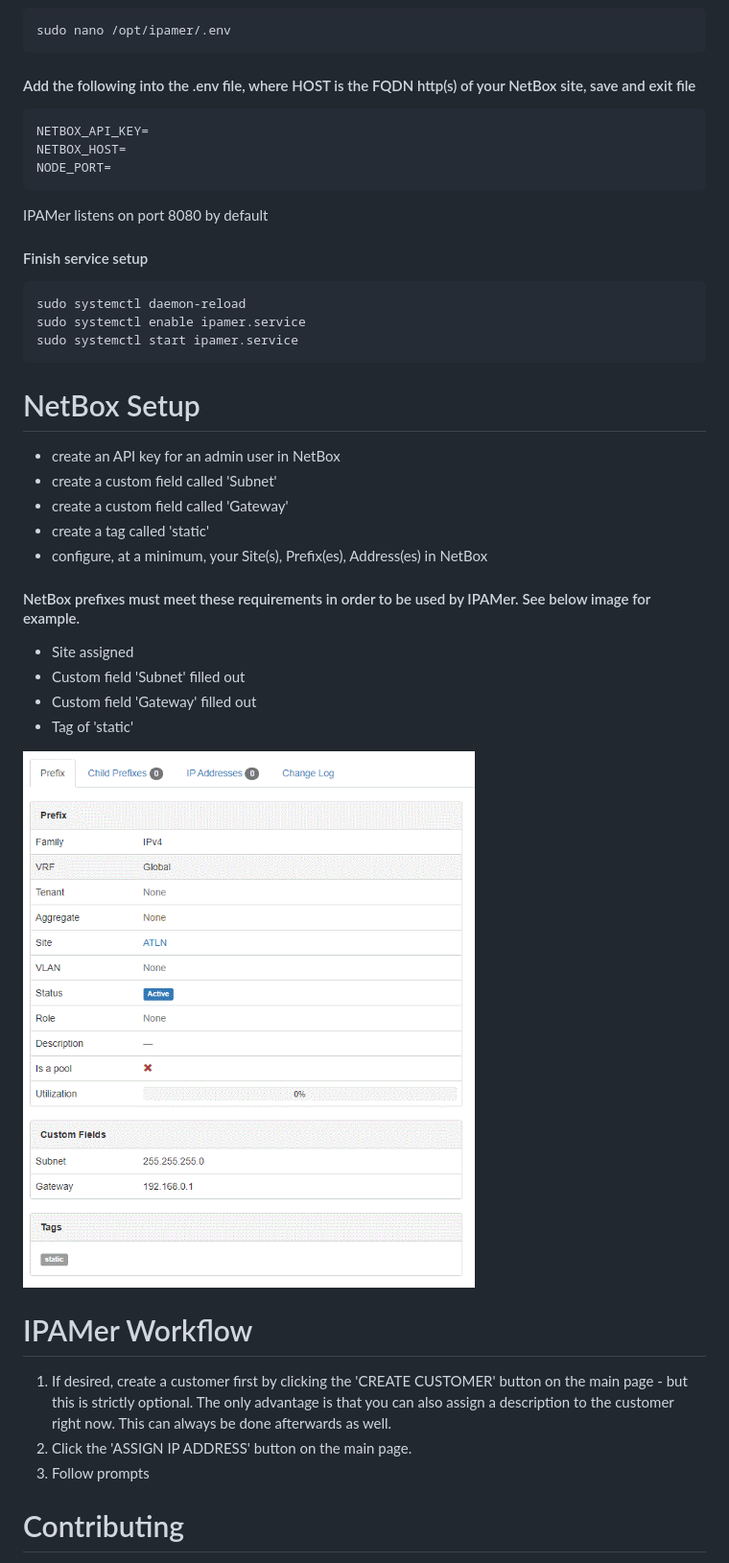
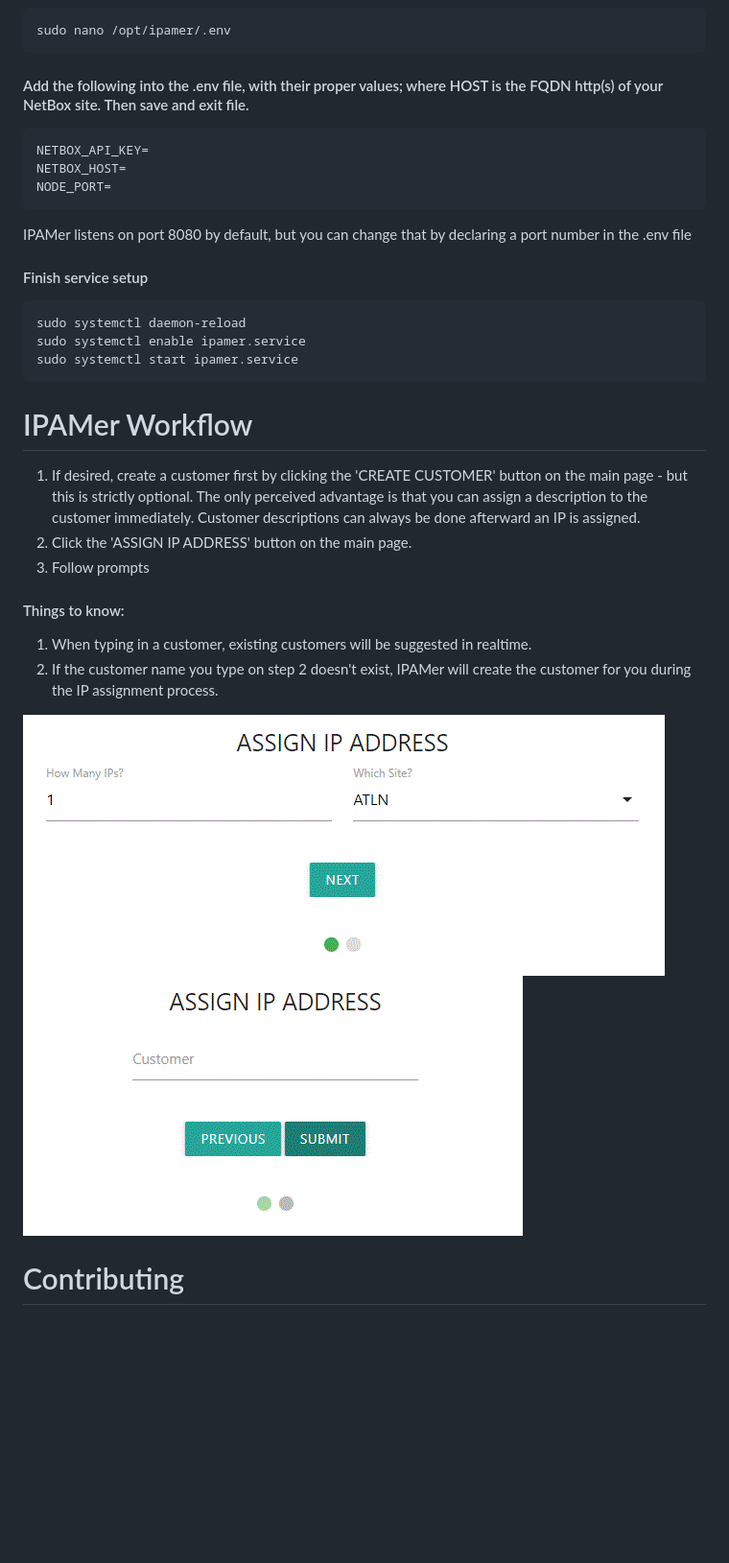
Before and after one commit to endeavorcomm/ipamer, a Markdown page: README.md, the part around one of its changes. Shown at 96% size. Drawn GitHub-style; pictures changed too: assign-ip-step-1.gif (added), assign-ip-step-2.gif (added), prefix.gif; blank space fills up the shorter version.

Commit message:
adds functionality of ipamer_static tag also adds clarifying steps and pics for setup

```diff
--- a/README.md
+++ b/README.md
@@ -36,12 +63,12 @@ IPAMer is tightly integrated with the NetBox API, and assumes NetBox is the "sou
 #### Create environment file
     sudo nano /opt/ipamer/.env
 
-#### Add the following into the .env file, where HOST is the FQDN http(s) of your NetBox site, save and exit file
+#### Add the following into the .env file, with their proper values; where HOST is the FQDN http(s) of your NetBox site. Then save and exit file.
     NETBOX_API_KEY=
     NETBOX_HOST=
     NODE_PORT=
 
-IPAMer listens on port 8080 by default
+IPAMer listens on port 8080 by default, but you can change that by declaring a port number in the .env file
 
 #### Finish service setup
     sudo systemctl daemon-reload
@@ -49,26 +76,18 @@ IPAMer listens on port 8080 by default
     sudo systemctl start ipamer.service
 
 
-# NetBox Setup
-
-- create an API key for an admin user in NetBox
-- create a custom field called 'Subnet'
-- create a custom field called 'Gateway'
-- create a tag called 'static'
-- configure, at a minimum, your Site(s), Prefix(es), Address(es) in NetBox
-
-#### NetBox prefixes must meet these requirements in order to be used by IPAMer. See below image for example.
-- Site assigned
-- Custom field 'Subnet' filled out
-- Custom field 'Gateway' filled out
-- Tag of 'static'
-
-![Prefix Example](./prefix.gif)
-
 # IPAMer Workflow
-1. If desired, create a customer first by clicking the 'CREATE CUSTOMER' button on the main page - but this is strictly optional. The only advantage is that you can also assign a description to the customer right now. This can always be done afterwards as well.
+1. If desired, create a customer first by clicking the 'CREATE CUSTOMER' button on the main page - but this is strictly optional. The only perceived advantage is that you can assign a description to the customer immediately. Customer descriptions can always be done afterward an IP is assigned.
 2. Click the 'ASSIGN IP ADDRESS' button on the main page.
 3. Follow prompts
+
+#### Things to know:
+1. When typing in a customer, existing customers will be suggested in realtime.
+2. If the customer name you type on step 2 doesn't exist, IPAMer will create the customer for you during the IP assignment process.
+
+![Assign IP Step 1](./assign-ip-step-1.gif)
+![Assign IP Step 2](./assign-ip-step-2.gif)
+
 
 # Contributing
 Use the dev branch for contributing. Please create an issue first, then ask that the issue be assigned to you.
```
Also changed, not shown: other parts of README.md (+29 -2 lines), 1 other file.
